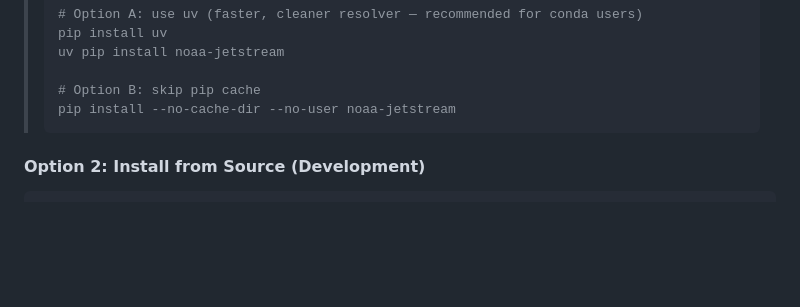
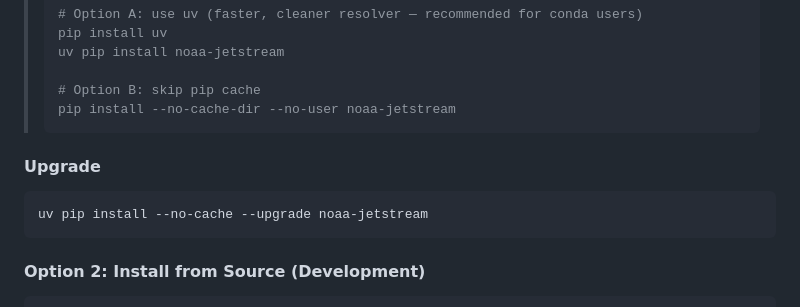
Before and after one commit to MichaelAkridge-NOAA/jetstream, a Markdown page: README.md, the part around the change. Drawn GitHub-style; blank space fills up the shorter version.

Commit message:
Include upgrade section in README
Add upgrade instructions for noaa-jetstream package.

````diff
--- a/README.md
+++ b/README.md
@@ -55,6 +55,11 @@ pip install noaa-jetstream
 > # Option B: skip pip cache
 > pip install --no-cache-dir --no-user noaa-jetstream
 > ```
+
+#### Upgrade
+```
+uv pip install --no-cache --upgrade noaa-jetstream
+```
 
 #### Option 2: Install from Source (Development)
 
````
